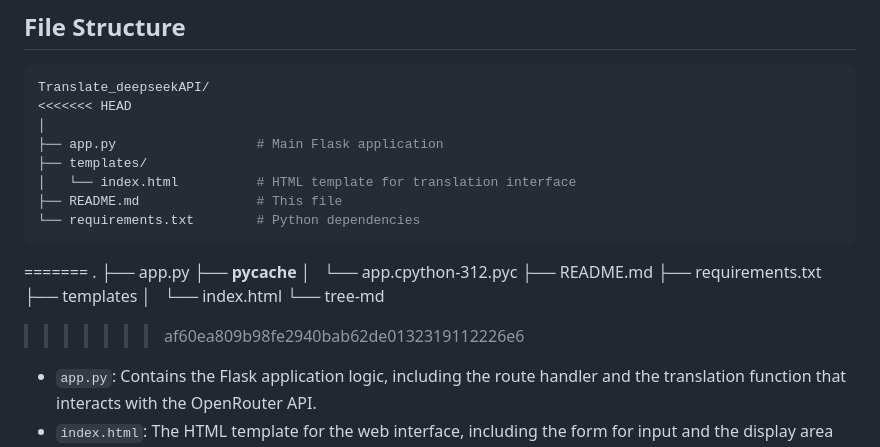
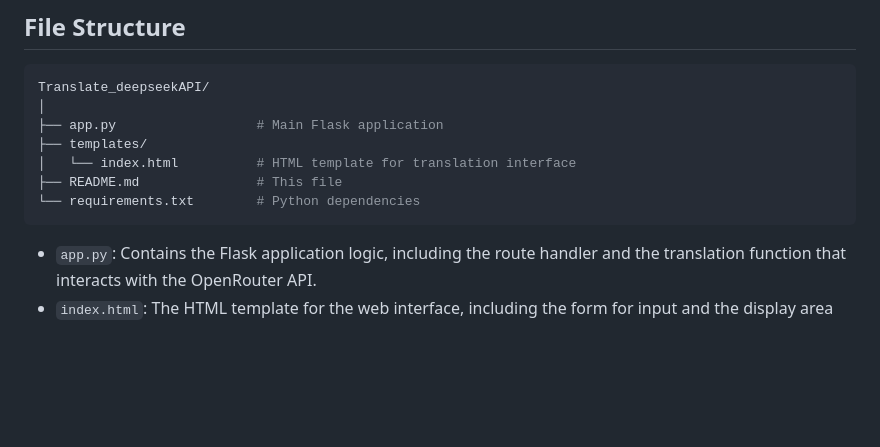
Before and after one commit to rahjam/Translate_deepseekAPI, a Markdown page: README.md, the part around the change. Rendered like a GitHub page; blank space fills up the shorter version.

````diff
--- a/README.md
+++ b/README.md
@@ -70,7 +70,6 @@ The application provides a user-friendly web interface where users can input tex
 ## File Structure
 ```bash
 Translate_deepseekAPI/
-<<<<<<< HEAD
 │
 ├── app.py                  # Main Flask application
 ├── templates/
@@ -78,19 +77,6 @@ Translate_deepseekAPI/
 ├── README.md               # This file
 └── requirements.txt        # Python dependencies
 ```
-=======
-.
-├── app.py
-├── __pycache__
-│   └── app.cpython-312.pyc
-├── README.md
-├── requirements.txt
-├── templates
-│   └── index.html
-└── tree-md
-
-
->>>>>>> af60ea809b98fe2940bab62de0132319112226e6
 
 
 * `app.py`: Contains the Flask application logic, including the route handler and the translation function that interacts with the OpenRouter API.
````
